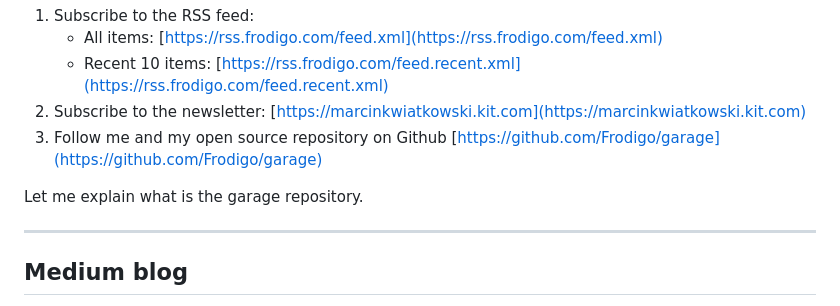
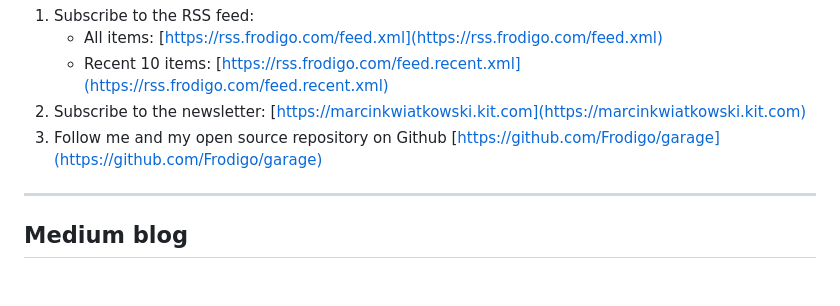
Before and after one commit to Frodigo/garage, a Markdown page: website/Garage.md, the part around the change. GitHub-like rendering; blank space fills up the shorter version.

```diff
--- a/website/Garage.md
+++ b/website/Garage.md
@@ -109,8 +109,6 @@ There are four options to be up-to-date with my content:
 2. Subscribe to the newsletter: [https://marcinkwiatkowski.kit.com](https://marcinkwiatkowski.kit.com)
 3. Follow me and my open source repository on Github [https://github.com/Frodigo/garage](https://github.com/Frodigo/garage)
 
-Let me explain what is the garage repository.
-
 ---
 
 ## Medium blog
```
Also changed, not shown: 2 other files.
